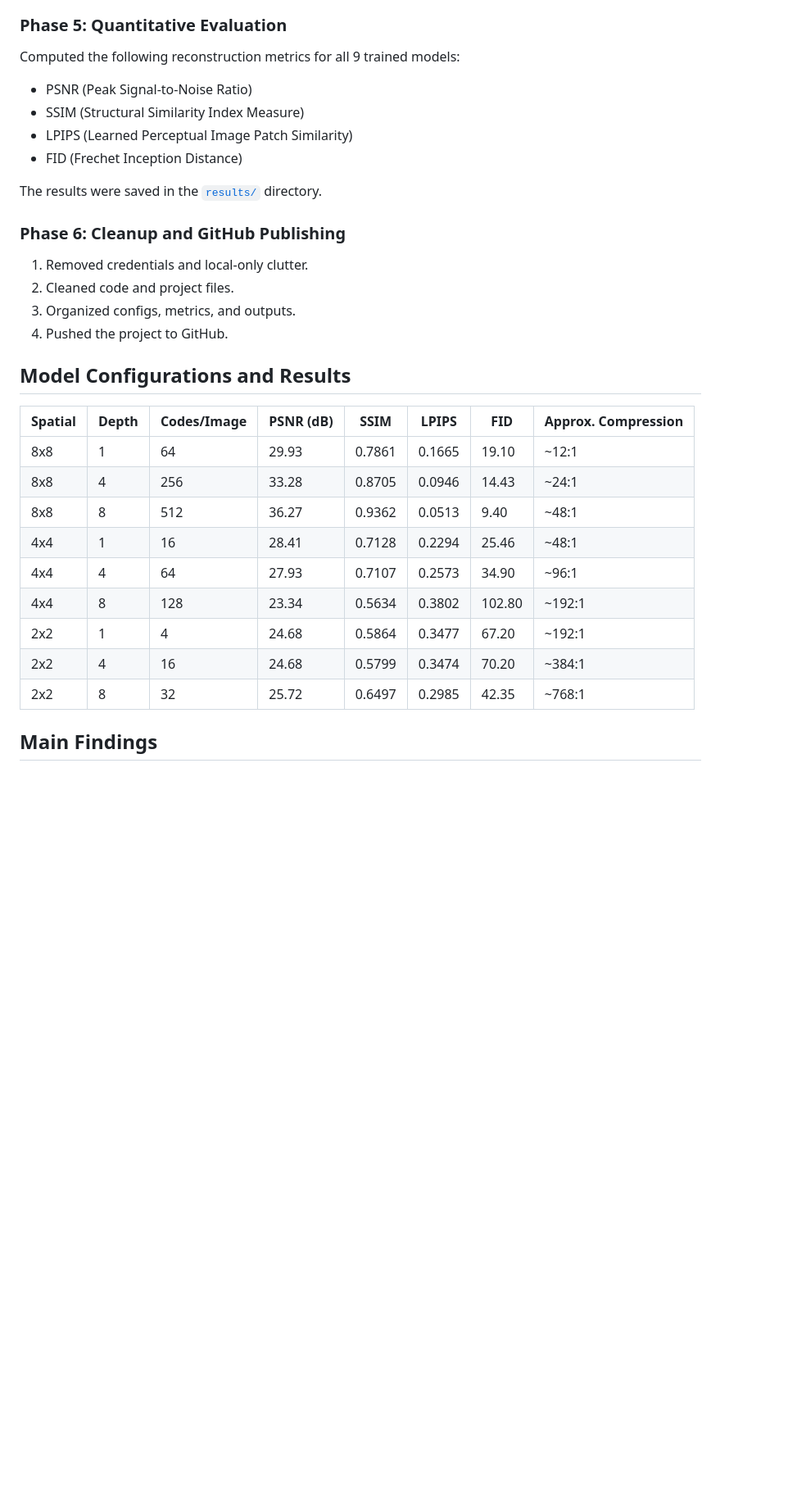
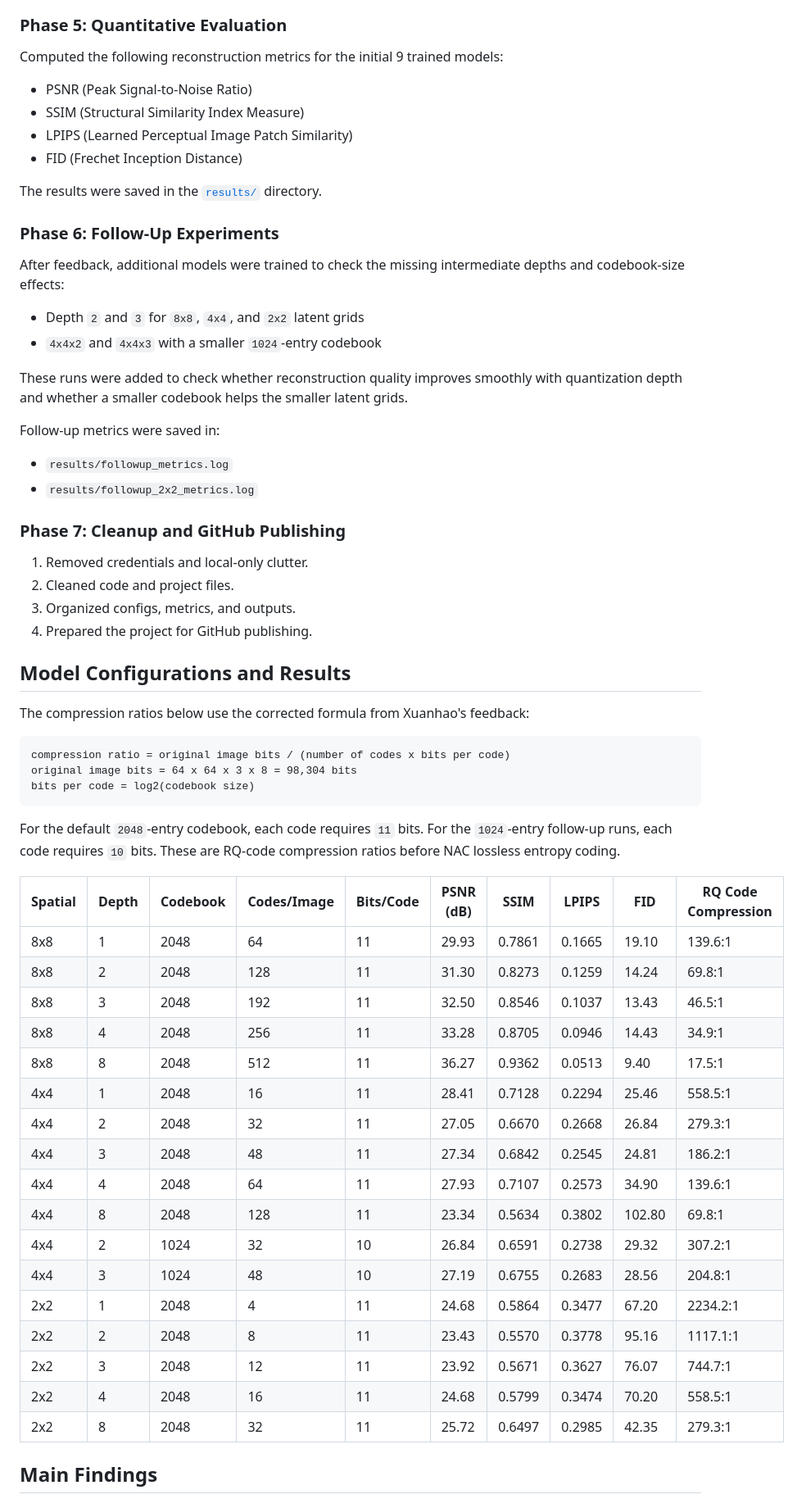
Before and after one commit to HemanthSud/OEC-Image-Processing, a Markdown page: README.md, the part around one of its changes. Shown at 82% size. Drawn GitHub-style; blank space fills up the shorter version.

Commit message:
Add EuroSAT follow-up compression results

````diff
--- a/README.md
+++ b/README.md
@@ -78,7 +78,7 @@ The architecture was adapted for small `64x64` inputs and trained with:
 
 ### Phase 5: Quantitative Evaluation
 
-Computed the following reconstruction metrics for all 9 trained models:
+Computed the following reconstruction metrics for the initial 9 trained models:
 
 - PSNR (Peak Signal-to-Noise Ratio)
 - SSIM (Structural Similarity Index Measure)
@@ -87,26 +87,58 @@ Computed the following reconstruction metrics for all 9 trained models:
 
 The results were saved in the [`results/`](results/) directory.
 
-### Phase 6: Cleanup and GitHub Publishing
+### Phase 6: Follow-Up Experiments
+
+After feedback, additional models were trained to check the missing intermediate depths and codebook-size effects:
+
+- Depth `2` and `3` for `8x8`, `4x4`, and `2x2` latent grids
+- `4x4x2` and `4x4x3` with a smaller `1024`-entry codebook
+
+These runs were added to check whether reconstruction quality improves smoothly with quantization depth and whether a smaller codebook helps the smaller latent grids.
+
+Follow-up metrics were saved in:
+
+- `results/followup_metrics.log`
+- `results/followup_2x2_metrics.log`
+
+### Phase 7: Cleanup and GitHub Publishing
 
 1. Removed credentials and local-only clutter.
 2. Cleaned code and project files.
 3. Organized configs, metrics, and outputs.
-4. Pushed the project to GitHub.
+4. Prepared the project for GitHub publishing.
 
 ## Model Configurations and Results
 
-| Spatial | Depth | Codes/Image | PSNR (dB) | SSIM | LPIPS | FID | Approx. Compression |
-|---------|-------|-------------|-----------|------|-------|-----|---------------------|
-| 8x8 | 1 | 64 | 29.93 | 0.7861 | 0.1665 | 19.10 | ~12:1 |
-| 8x8 | 4 | 256 | 33.28 | 0.8705 | 0.0946 | 14.43 | ~24:1 |
-| 8x8 | 8 | 512 | 36.27 | 0.9362 | 0.0513 | 9.40 | ~48:1 |
-| 4x4 | 1 | 16 | 28.41 | 0.7128 | 0.2294 | 25.46 | ~48:1 |
-| 4x4 | 4 | 64 | 27.93 | 0.7107 | 0.2573 | 34.90 | ~96:1 |
-| 4x4 | 8 | 128 | 23.34 | 0.5634 | 0.3802 | 102.80 | ~192:1 |
-| 2x2 | 1 | 4 | 24.68 | 0.5864 | 0.3477 | 67.20 | ~192:1 |
-| 2x2 | 4 | 16 | 24.68 | 0.5799 | 0.3474 | 70.20 | ~384:1 |
-| 2x2 | 8 | 32 | 25.72 | 0.6497 | 0.2985 | 42.35 | ~768:1 |
+The compression ratios below use the corrected formula from Xuanhao's feedback:
+
+```text
+compression ratio = original image bits / (number of codes x bits per code)
+original image bits = 64 x 64 x 3 x 8 = 98,304 bits
+bits per code = log2(codebook size)
+```
+
+For the default `2048`-entry codebook, each code requires `11` bits. For the `1024`-entry follow-up runs, each code requires `10` bits. These are RQ-code compression ratios before NAC lossless entropy coding.
+
+| Spatial | Depth | Codebook | Codes/Image | Bits/Code | PSNR (dB) | SSIM | LPIPS | FID | RQ Code Compression |
+|---------|-------|----------|-------------|-----------|-----------|------|-------|-----|---------------------|
+| 8x8 | 1 | 2048 | 64 | 11 | 29.93 | 0.7861 | 0.1665 | 19.10 | 139.6:1 |
+| 8x8 | 2 | 2048 | 128 | 11 | 31.30 | 0.8273 | 0.1259 | 14.24 | 69.8:1 |
+| 8x8 | 3 | 2048 | 192 | 11 | 32.50 | 0.8546 | 0.1037 | 13.43 | 46.5:1 |
+| 8x8 | 4 | 2048 | 256 | 11 | 33.28 | 0.8705 | 0.0946 | 14.43 | 34.9:1 |
+| 8x8 | 8 | 2048 | 512 | 11 | 36.27 | 0.9362 | 0.0513 | 9.40 | 17.5:1 |
+| 4x4 | 1 | 2048 | 16 | 11 | 28.41 | 0.7128 | 0.2294 | 25.46 | 558.5:1 |
+| 4x4 | 2 | 2048 | 32 | 11 | 27.05 | 0.6670 | 0.2668 | 26.84 | 279.3:1 |
+| 4x4 | 3 | 2048 | 48 | 11 | 27.34 | 0.6842 | 0.2545 | 24.81 | 186.2:1 |
+| 4x4 | 4 | 2048 | 64 | 11 | 27.93 | 0.7107 | 0.2573 | 34.90 | 139.6:1 |
+| 4x4 | 8 | 2048 | 128 | 11 | 23.34 | 0.5634 | 0.3802 | 102.80 | 69.8:1 |
+| 4x4 | 2 | 1024 | 32 | 10 | 26.84 | 0.6591 | 0.2738 | 29.32 | 307.2:1 |
+| 4x4 | 3 | 1024 | 48 | 10 | 27.19 | 0.6755 | 0.2683 | 28.56 | 204.8:1 |
+| 2x2 | 1 | 2048 | 4 | 11 | 24.68 | 0.5864 | 0.3477 | 67.20 | 2234.2:1 |
+| 2x2 | 2 | 2048 | 8 | 11 | 23.43 | 0.5570 | 0.3778 | 95.16 | 1117.1:1 |
+| 2x2 | 3 | 2048 | 12 | 11 | 23.92 | 0.5671 | 0.3627 | 76.07 | 744.7:1 |
+| 2x2 | 4 | 2048 | 16 | 11 | 24.68 | 0.5799 | 0.3474 | 70.20 | 558.5:1 |
+| 2x2 | 8 | 2048 | 32 | 11 | 25.72 | 0.6497 | 0.2985 | 42.35 | 279.3:1 |
 
 ## Main Findings
 
````
Also changed, not shown: other parts of README.md (+14 -11 lines).
